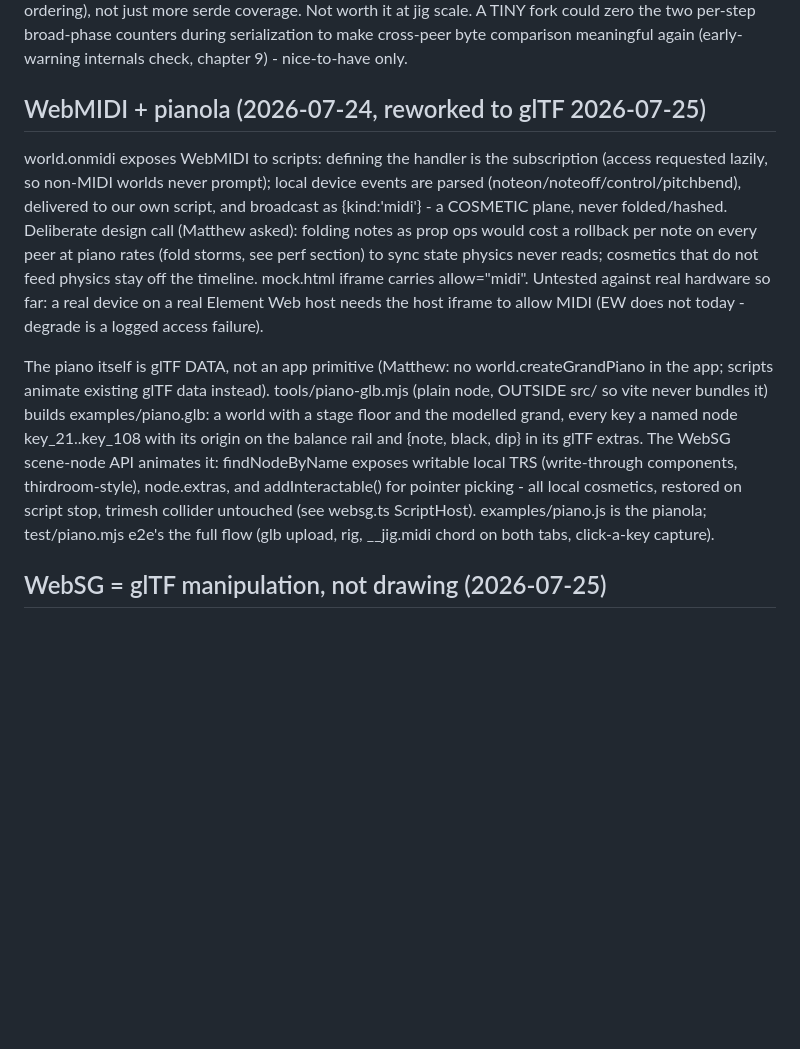
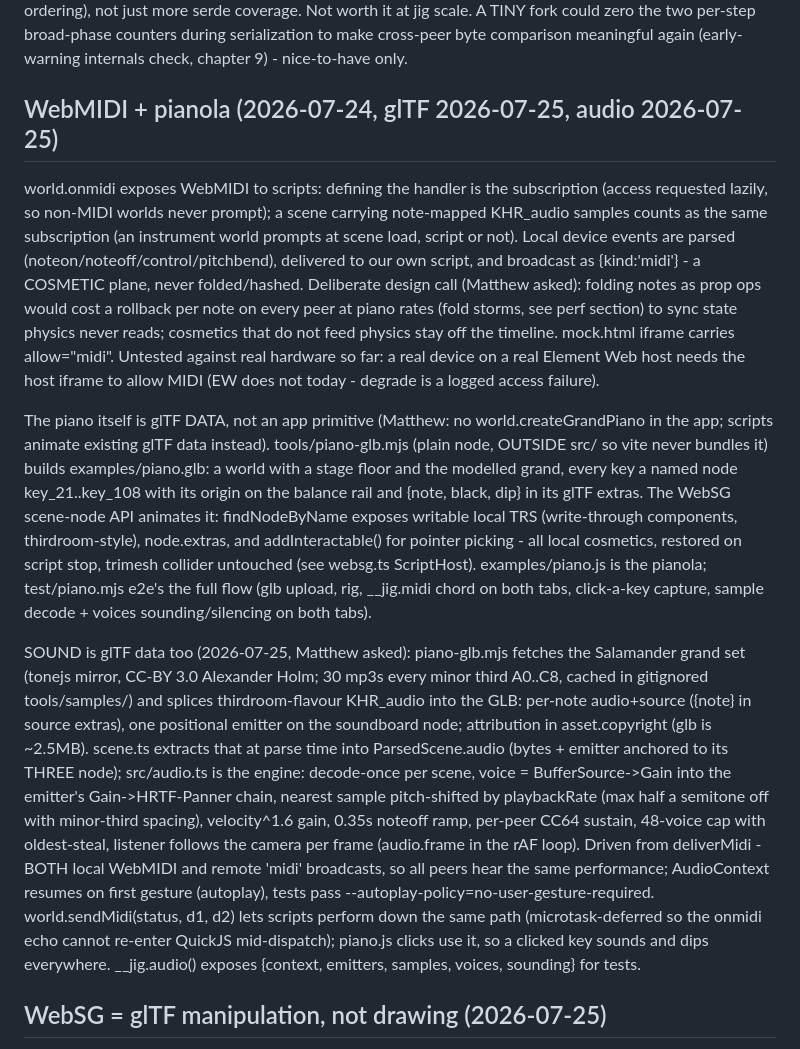
Before and after one commit to ara4n/worldsync, a Markdown page: HANDOVER.md, the part around the change. Drawn GitHub-style; blank space fills up the shorter version.

```diff
--- a/HANDOVER.md
+++ b/HANDOVER.md
@@ -195,13 +195,16 @@ counters during serialization to make cross-peer byte comparison
 meaningful again (early-warning internals check, chapter 9) - nice-to-have
 only.
 
-## WebMIDI + pianola (2026-07-24, reworked to glTF 2026-07-25)
+## WebMIDI + pianola (2026-07-24, glTF 2026-07-25, audio 2026-07-25)
 
 world.onmidi exposes WebMIDI to scripts: defining the handler is the
-subscription (access requested lazily, so non-MIDI worlds never prompt);
-local device events are parsed (noteon/noteoff/control/pitchbend),
-delivered to our own script, and broadcast as {kind:'midi'} - a COSMETIC
-plane, never folded/hashed. Deliberate design call
+subscription (access requested lazily, so non-MIDI worlds never
+prompt); a scene carrying note-mapped KHR_audio samples counts as the
+same subscription (an instrument world prompts at scene load, script
+or not). Local device events are parsed
+(noteon/noteoff/control/pitchbend), delivered to our own script, and
+broadcast as {kind:'midi'} - a COSMETIC plane, never folded/hashed.
+Deliberate design call
 (Matthew asked): folding notes as prop ops would cost a rollback per
 note on every peer at piano rates (fold storms, see perf section) to
 sync state physics never reads; cosmetics that do not feed physics stay
@@ -221,7 +224,30 @@ local TRS (write-through components, thirdroom-style), node.extras, and
 addInteractable() for pointer picking - all local cosmetics, restored
 on script stop, trimesh collider untouched (see websg.ts ScriptHost).
 examples/piano.js is the pianola; test/piano.mjs e2e's the full flow
-(glb upload, rig, __jig.midi chord on both tabs, click-a-key capture).
+(glb upload, rig, __jig.midi chord on both tabs, click-a-key capture,
+sample decode + voices sounding/silencing on both tabs).
+
+SOUND is glTF data too (2026-07-25, Matthew asked): piano-glb.mjs
+fetches the Salamander grand set (tonejs mirror, CC-BY 3.0 Alexander
+Holm; 30 mp3s every minor third A0..C8, cached in gitignored
+tools/samples/) and splices thirdroom-flavour KHR_audio into the GLB:
+per-note audio+source ({note} in source extras), one positional
+emitter on the soundboard node; attribution in asset.copyright (glb is
+~2.5MB). scene.ts extracts that at parse time into ParsedScene.audio
+(bytes + emitter anchored to its THREE node); src/audio.ts is the
+engine: decode-once per scene, voice = BufferSource->Gain into the
+emitter's Gain->HRTF-Panner chain, nearest sample pitch-shifted by
+playbackRate (max half a semitone off with minor-third spacing),
+velocity^1.6 gain, 0.35s noteoff ramp, per-peer CC64 sustain, 48-voice
+cap with oldest-steal, listener follows the camera per frame
+(audio.frame in the rAF loop). Driven from deliverMidi - BOTH local
+WebMIDI and remote 'midi' broadcasts, so all peers hear the same
+performance; AudioContext resumes on first gesture (autoplay), tests
+pass --autoplay-policy=no-user-gesture-required. world.sendMidi(status,
+d1, d2) lets scripts perform down the same path (microtask-deferred so
+the onmidi echo cannot re-enter QuickJS mid-dispatch); piano.js clicks
+use it, so a clicked key sounds and dips everywhere. __jig.audio()
+exposes {context, emitters, samples, voices, sounding} for tests.
 
 ## WebSG = glTF manipulation, not drawing (2026-07-25)
 
```
Also changed, not shown: README.md (+28 -7 lines).
